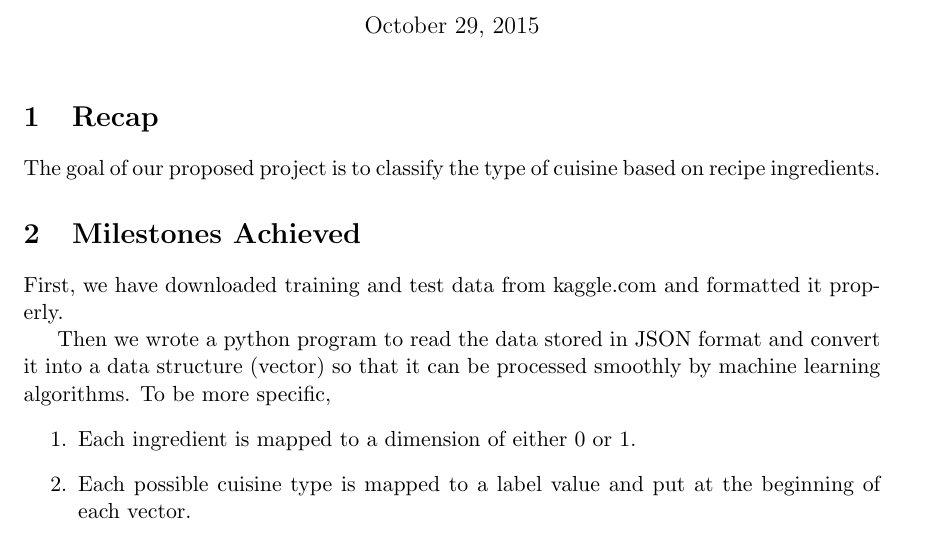
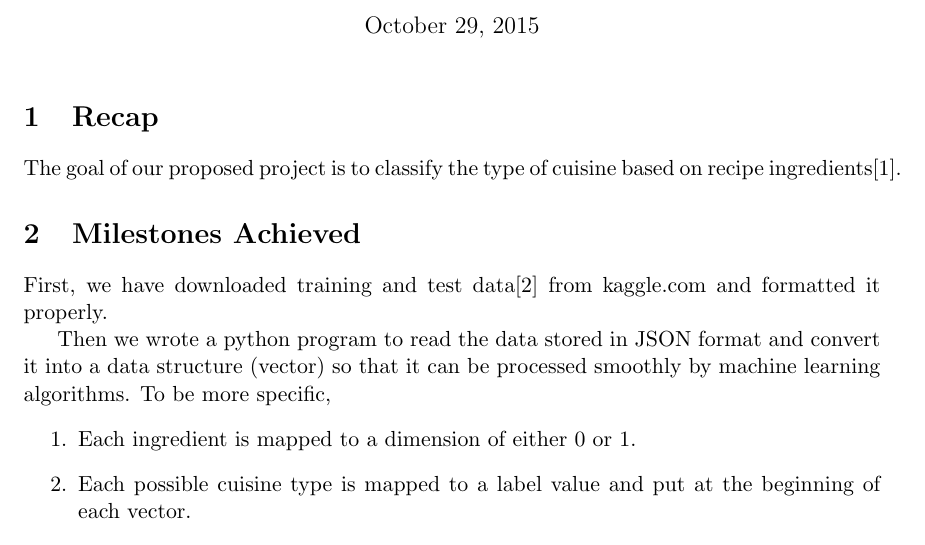
Before and after one commit to MontyCarter/CuisineClassifier, a LaTeX document (interim_report/interim.tex): part of page 1 of 2, cut so that both start at the same text. Compiled offline with pdfLaTeX.

Commit message:
Add some crap link

```diff
--- a/interim_report/interim.tex
+++ b/interim_report/interim.tex
@@ -16,11 +16,11 @@
 \maketitle
 
 \section{Recap}
-The goal of our proposed project is to classify the type of cuisine based on recipe ingredients.
+The goal of our proposed project is to classify the type of cuisine based on recipe ingredients\cite{kaggle-link}.
 \section{Milestones Achieved}
 \label{sec:background}
 %\begin{enumerate}
-First, we have downloaded training and test data from kaggle.com and formatted it properly.
+First, we have downloaded training and test data\cite{download-link} from kaggle.com and formatted it properly.
 
 Then we wrote a python program to read the data stored in JSON format and convert it into a data structure (vector)
 so that it can be processed smoothly by machine learning algorithms. To be more specific,
```
Also changed, not shown: interim_report/refs.bib (+8 -0 lines).
